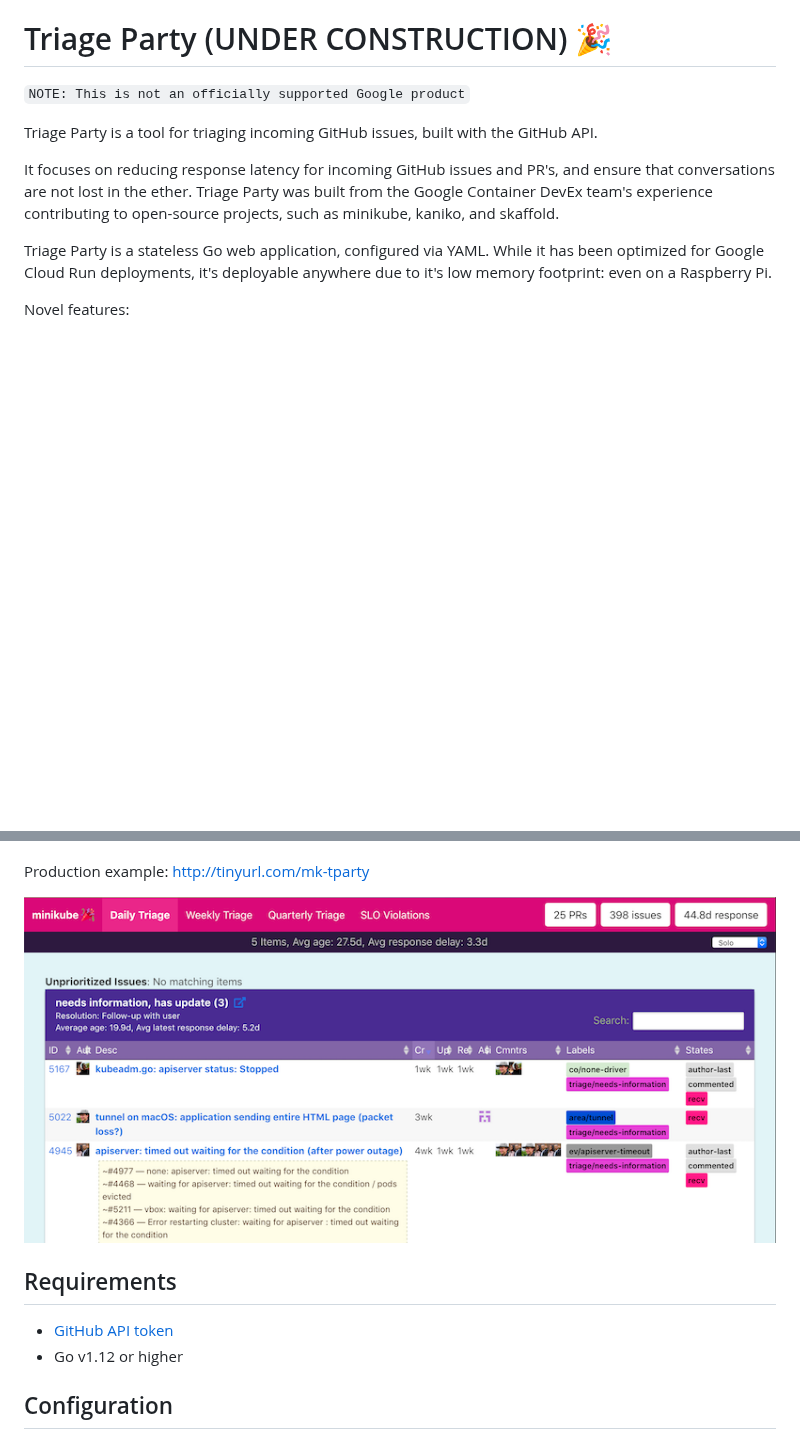
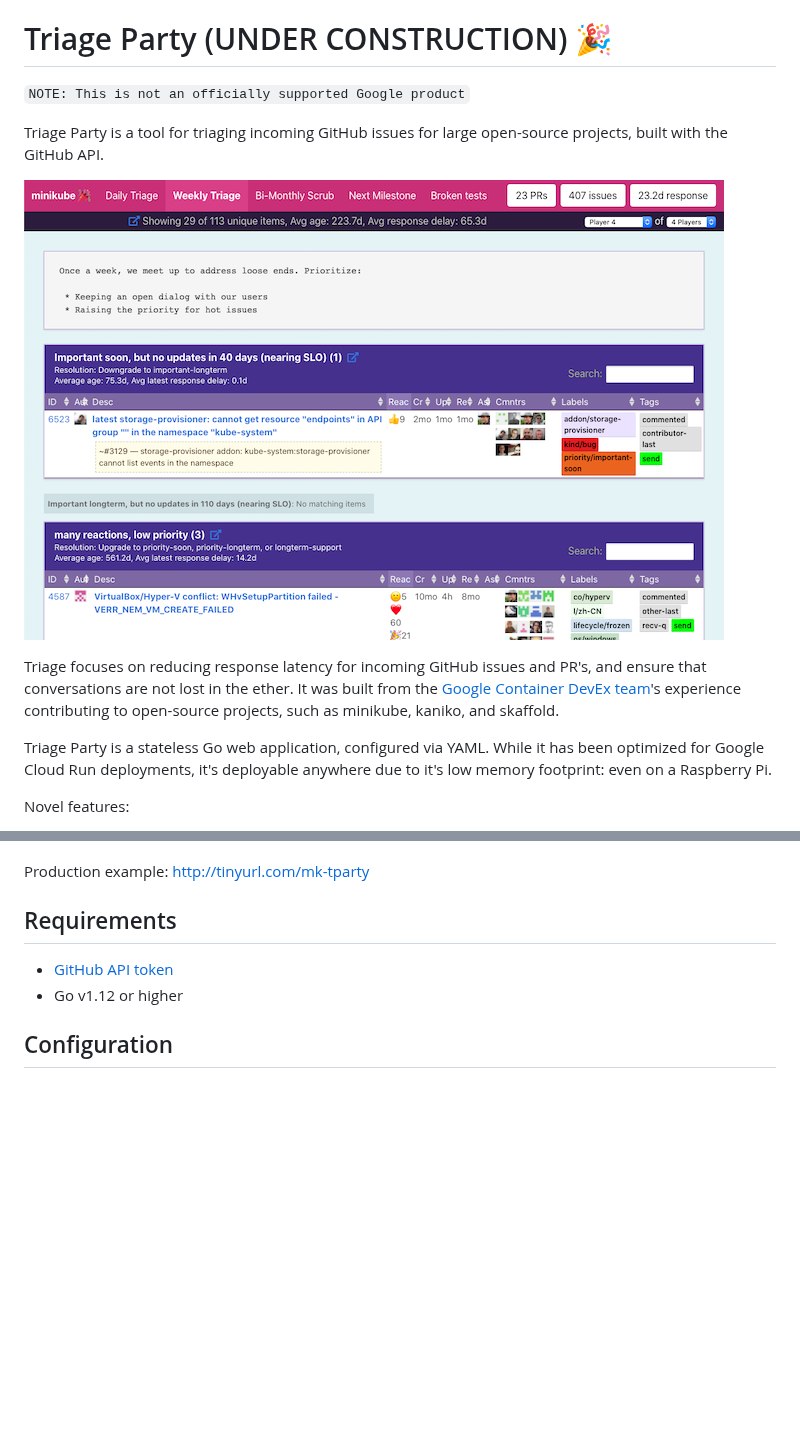
Before and after one commit to google/triage-party, a Markdown page: README.md, 2 parts joined by grey strips. Rendered like a GitHub page; pictures changed too: screenshot.png; blank space fills up the shorter version.

Commit message:
Update screenshot

```diff
--- a/README.md
+++ b/README.md
@@ -1,9 +1,11 @@
 # Triage Party (UNDER CONSTRUCTION) 🎉
 `NOTE: This is not an officially supported Google product`
 
-Triage Party is a tool for triaging incoming GitHub issues, built with the GitHub API.
+Triage Party is a tool for triaging incoming GitHub issues for large open-source projects, built with the GitHub API.
 
-It focuses on reducing response latency for incoming GitHub issues and PR's, and ensure that conversations are not lost in the ether. Triage Party was built from the Google Container DevEx team's experience contributing to open-source projects, such as minikube, kaniko, and skaffold.
+![screenshot](screenshot.png)
+
+Triage focuses on reducing response latency for incoming GitHub issues and PR's, and ensure that conversations are not lost in the ether. It was built from the [Google Container DevEx team](http://github.com/GoogleContainerTools)'s experience contributing to open-source projects, such as minikube, kaniko, and skaffold.
 
 Triage Party is a stateless Go web application, configured via YAML. While it has been optimized for Google Cloud Run deployments, it's deployable anywhere due to it's low memory footprint: even on a Raspberry Pi.
 
@@ -24,7 +26,7 @@ Novel features:
 
 Production example: http://tinyurl.com/mk-tparty
 
-![screenshot](screenshot.png)
+
 
 ## Requirements
 
```
Also changed, not shown: 5 other files.
